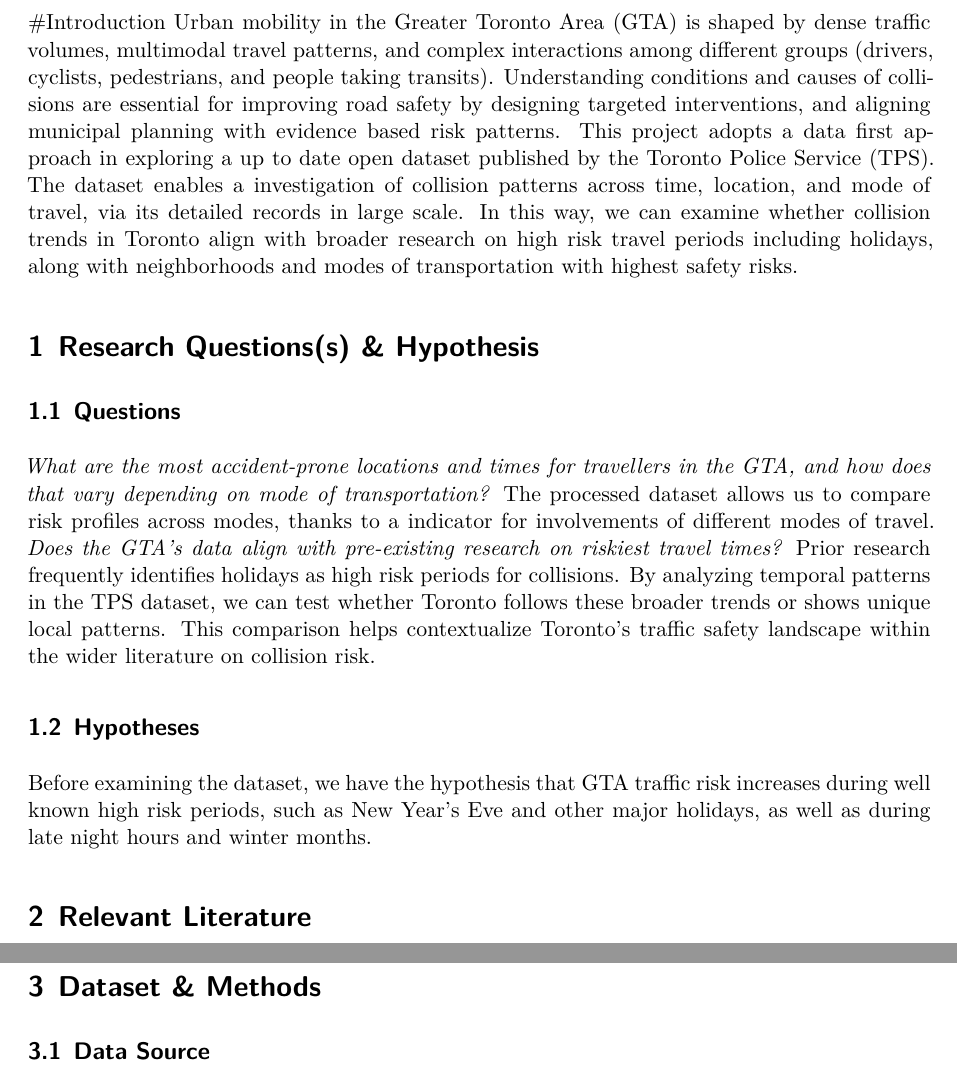
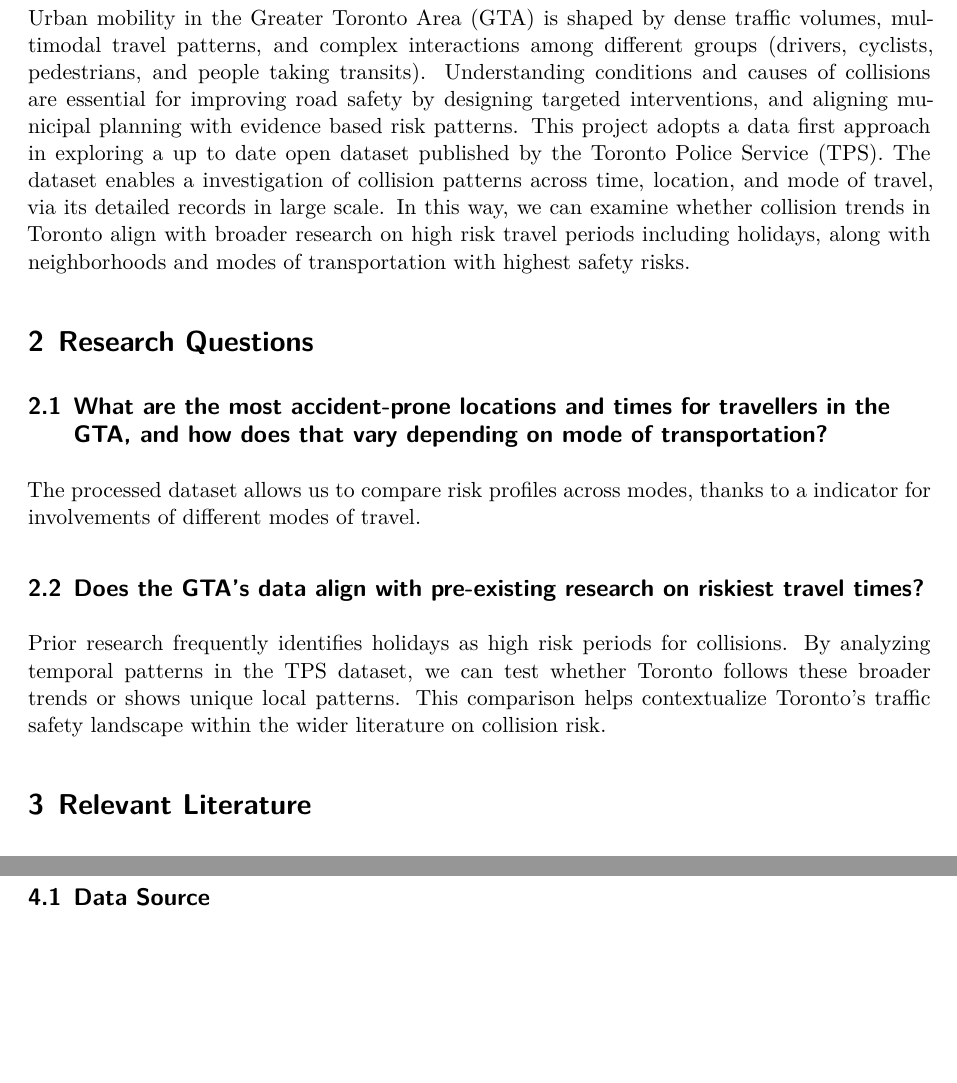
Before and after one commit to srg-uoft/Toronto_Vehicle_Collision_Frequency_Project, a Quarto document (paper/inf2167_group7_paper_proposal.qmd): two parts of pages 2 and 3 of 5, joined at a grey line, cut so that both start at the same text, the shorter picture padded with empty space. Rendered offline with R 4.5, knitr and Pandoc in place of Quarto, then LaTeX, with nearby package versions; some code elsewhere in the file could not run offline.

Commit message:
re-rendering PDF and updating quarto with further space edits

````diff
--- a/paper/inf2167_group7_paper_proposal.qmd
+++ b/paper/inf2167_group7_paper_proposal.qmd
@@ -36,19 +36,16 @@ collisions_long <- collisions |>
 )
 
 ```
-#Introduction
+# Introduction
 Urban mobility in the Greater Toronto Area (GTA) is shaped by dense traffic volumes, multimodal travel patterns, and complex interactions among different groups (drivers, cyclists, pedestrians, and people taking transits). Understanding conditions and causes of collisions are essential for improving road safety by designing targeted interventions, and aligning municipal planning with evidence based risk patterns. This project adopts a data first approach in exploring a up to date open dataset published by the Toronto Police Service (TPS).
 The dataset enables a investigation of collision patterns across time, location, and mode of travel, via its detailed records in large scale. In this way, we can examine whether collision trends in Toronto align with broader research on high risk travel periods including holidays, along with neighborhoods and modes of transportation with highest safety risks.
 
-# Research Questions(s) & Hypothesis
-## Questions
-*What are the most accident-prone locations and times for travellers in the GTA, and how does that vary depending on mode of transportation?*
- The processed dataset allows us to compare risk profiles across modes, thanks to a indicator for involvements of different modes of travel.
-*Does the GTA’s data align with pre-existing research on riskiest travel times?*
+# Research Questions
+## What are the most accident-prone locations and times for travellers in the GTA, and how does that vary depending on mode of transportation?
+The processed dataset allows us to compare risk profiles across modes, thanks to a indicator for involvements of different modes of travel.
+
+## Does the GTA’s data align with pre-existing research on riskiest travel times?
 Prior research frequently identifies holidays as high risk periods for collisions. By analyzing temporal patterns in the TPS dataset, we can test whether Toronto follows these broader trends or shows unique local patterns. This comparison helps contextualize Toronto’s traffic safety landscape within the wider literature on collision risk.
-
-## Hypotheses
-Before examining the dataset, we have the hypothesis that GTA traffic risk increases during well known high risk periods, such as New Year’s Eve and other major holidays, as well as during late night hours and winter months.
 
 # Relevant Literature
 Scholars consistently conclude that road traffic collisions cluster in both location and time, thus we are inspired on discovering when and where risk is highest in the GTA. Vaz, Tehranchi, and Cusimano (2017) conduct a spatial analysis of road traffic injuries in the Greater Toronto Area using Moran’s I and Getis Ord Gi. The article concludes that collisions form statistically significant clusters rather than occurring randomly. Their results show that “Peel and Durham have the highest collision rate”, which reminds us of the importance to identify hotspots of collisions in different neiboughoods. This directly provides us preview on Toronto collisions by communities.
````
Also changed, not shown: paper/inf2167_group7_paper_proposal.pdf, paper/inf2167_group7_paper_proposal.qmd (6 more changed lines).
